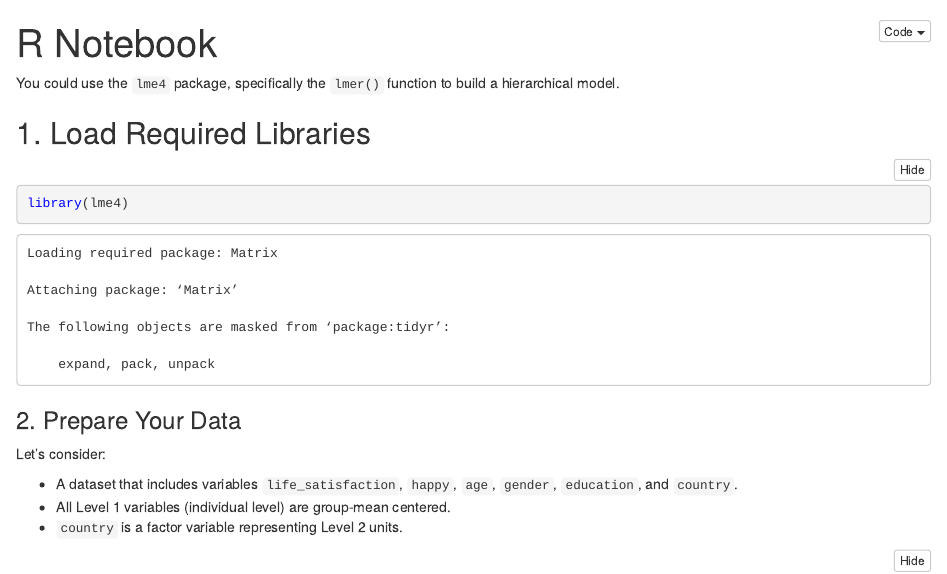
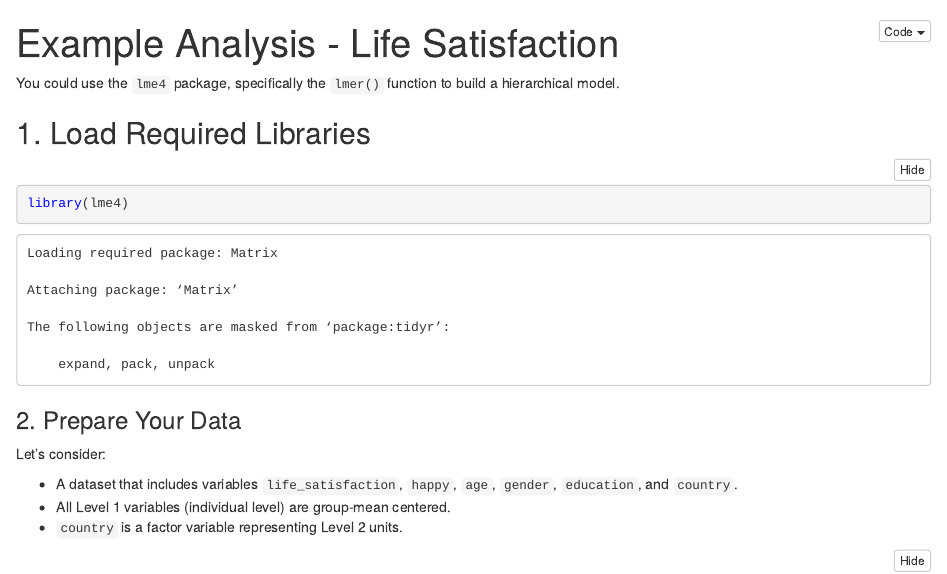
Before and after one commit to BharathKotian19/Data-Science-Analytics-Project, an R Markdown document (example_analysis.Rmd): the page in a window 1100 px wide, from its top. The pictures show the output file example_analysis.nb.html that the author committed with the source, opened offline.

Commit message:
example analysis

```diff
--- a/example_analysis.Rmd
+++ b/example_analysis.Rmd
@@ -1,5 +1,5 @@
 ---
-title: "R Notebook"
+title: "Example Analysis - Life Satisfaction"
 output: html_notebook
 ---
 
```
Also changed, not shown: example_analysis.nb.html.
